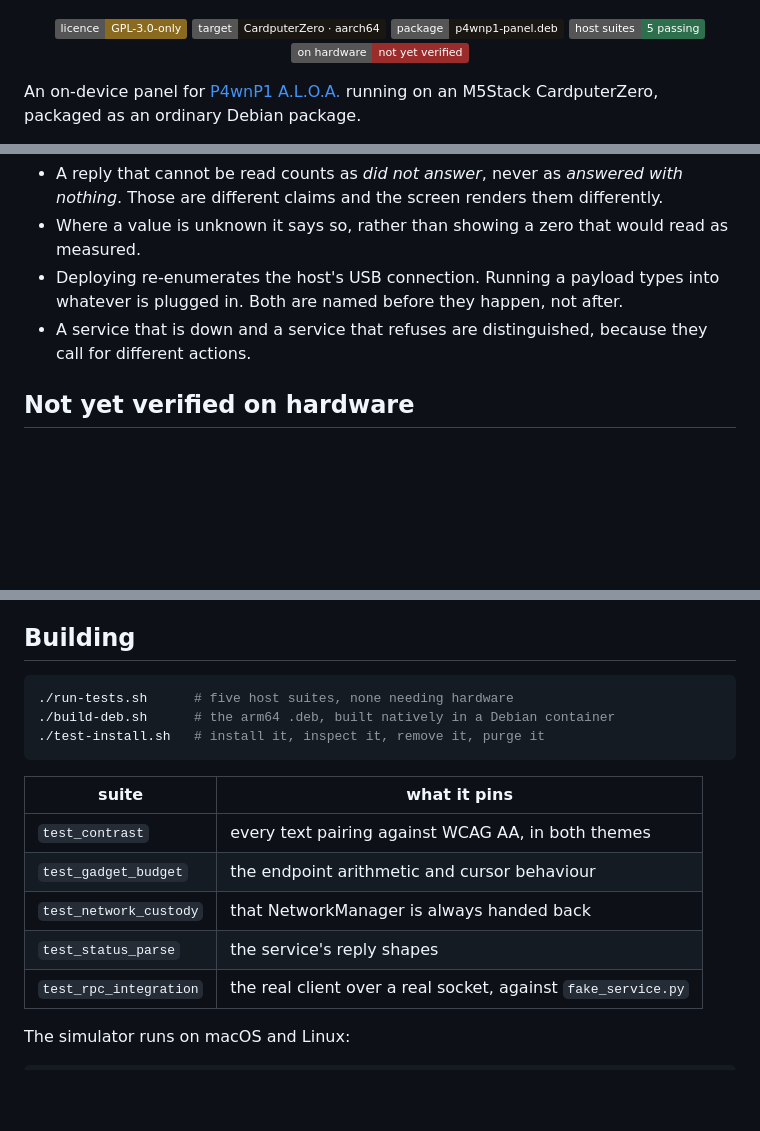
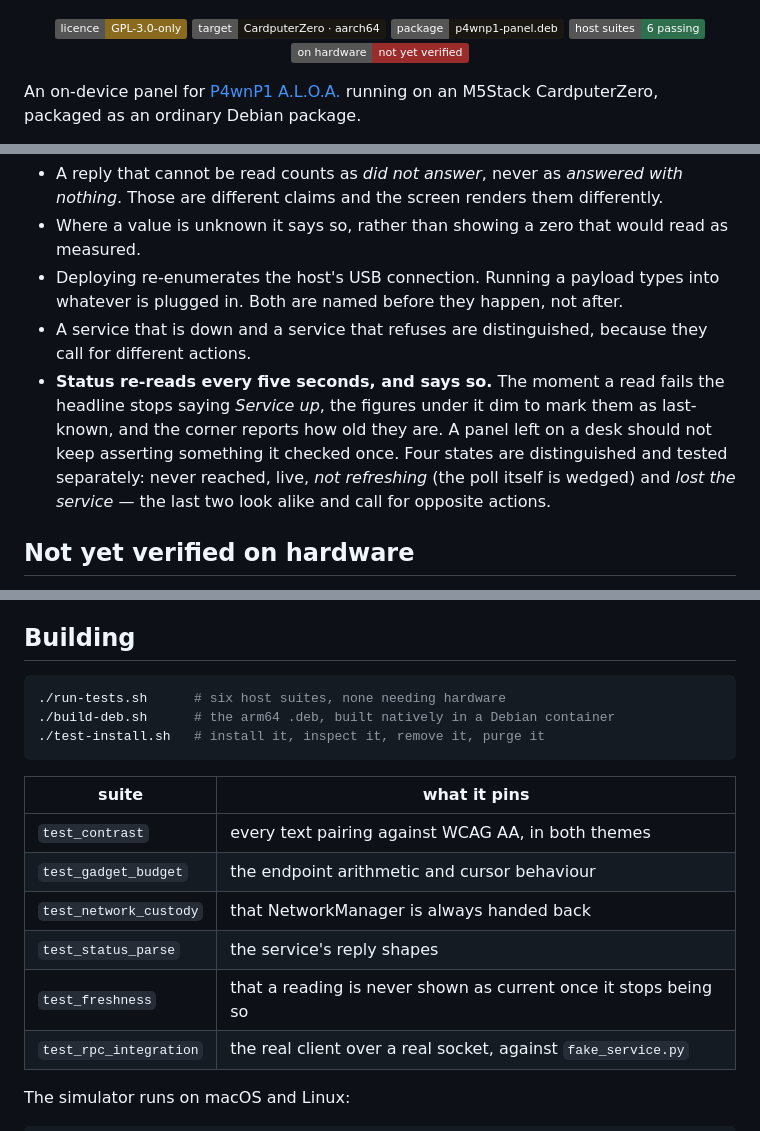
Before and after one commit to at0m-b0mb/P4wnP1-CardputerZero, a Markdown page: README.md, 3 parts joined by grey strips. Rendered like a GitHub page; badges without logos; blank space fills up the shorter version.

````diff
--- a/README.md
+++ b/README.md
@@ -9,7 +9,7 @@
   <a href="LICENSE"><img alt="Licence" src="https://img.shields.io/badge/licence-GPL--3.0--only-8A6A1F"></a>
   <img alt="Target" src="https://img.shields.io/badge/target-CardputerZero%20%C2%B7%20aarch64-1A1713">
   <img alt="Package" src="https://img.shields.io/badge/package-p4wnp1--panel.deb-1A1713">
-  <img alt="Tests" src="https://img.shields.io/badge/host%20suites-5%20passing-2E6F4E">
+  <img alt="Tests" src="https://img.shields.io/badge/host%20suites-6%20passing-2E6F4E">
   <img alt="Hardware" src="https://img.shields.io/badge/on%20hardware-not%20yet%20verified-9B2C2C">
 </p>
 
@@ -72,6 +72,12 @@ accepted what was typed into it**, and it does not pretend to.
   plugged in. Both are named before they happen, not after.
 - A service that is down and a service that refuses are distinguished, because they call for
   different actions.
+- **Status re-reads every five seconds, and says so.** The moment a read fails the headline stops
+  saying *Service up*, the figures under it dim to mark them as last-known, and the corner reports
+  how old they are. A panel left on a desk should not keep asserting something it checked once.
+  Four states are distinguished and tested separately: never reached, live, *not refreshing* (the
+  poll itself is wedged) and *lost the service* — the last two look alike and call for opposite
+  actions.
 
 ## Not yet verified on hardware
 
@@ -91,7 +97,7 @@ what cannot.
 ## Building
 
 ```bash
-./run-tests.sh      # five host suites, none needing hardware
+./run-tests.sh      # six host suites, none needing hardware
 ./build-deb.sh      # the arm64 .deb, built natively in a Debian container
 ./test-install.sh   # install it, inspect it, remove it, purge it
 ```
@@ -102,6 +108,7 @@ what cannot.
 | `test_gadget_budget` | the endpoint arithmetic and cursor behaviour |
 | `test_network_custody` | that NetworkManager is always handed back |
 | `test_status_parse` | the service's reply shapes |
+| `test_freshness` | that a reading is never shown as current once it stops being so |
 | `test_rpc_integration` | the real client over a real socket, against `fake_service.py` |
 
 The simulator runs on macOS and Linux:
````
Also changed, not shown: app/screenshot/status-lost.png (added), 6 other files.
